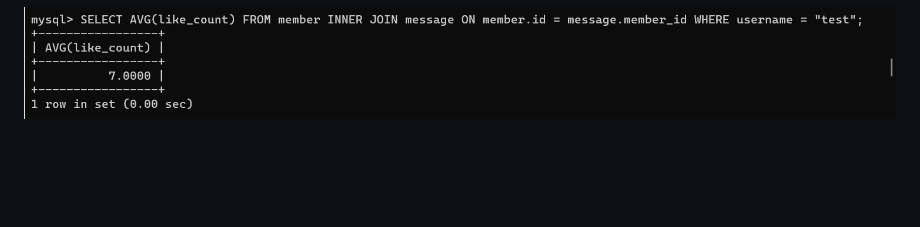
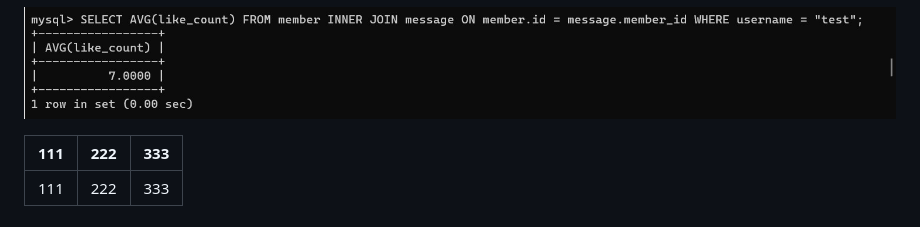
Before and after one commit to stephen533422/Wehelp_first_stage, a Markdown page: week5/README.md, the part around the change. Drawn GitHub-style; blank space fills up the shorter version.

````diff
--- a/week5/README.md
+++ b/week5/README.md
@@ -87,3 +87,7 @@ INNER JOIN message ON member.id = message.member_id WHERE username = "test";
 SELECT AVG(like_count) FROM member INNER JOIN message ON member.id = message.member_id WHERE username = "test";
 ```
 ![image](https://github.com/stephen533422/wehelp_first_stage/blob/main/week5/pic/task5-3.jpg)
+
+| 111 | 222 | 333 |
+| -------- | -------- | -------- |
+| 111 | 222| 333|
````
